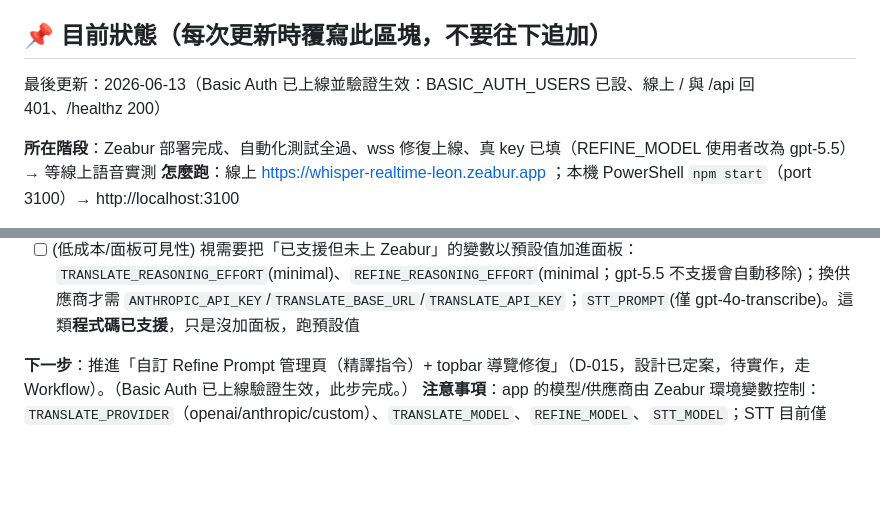
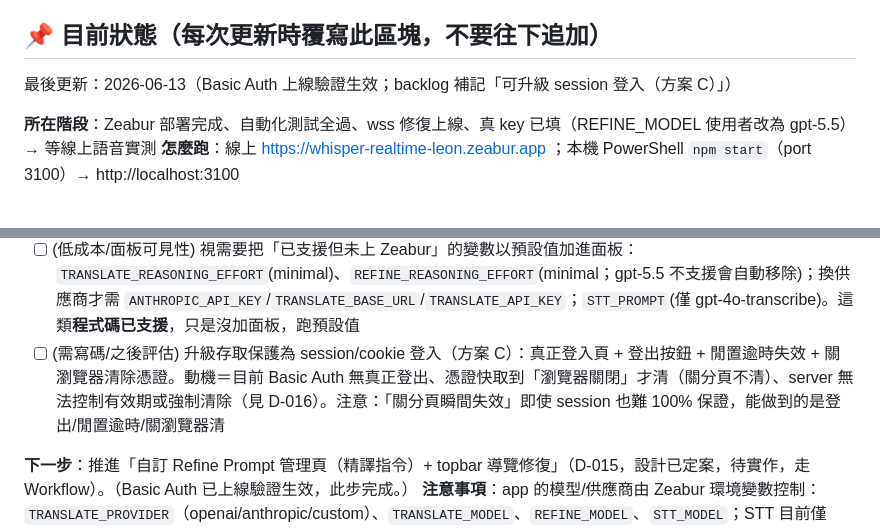
Before and after one commit to nogggnoggg/whisper_realtime, a Markdown page: docs/PROGRESS.md, 2 parts joined by grey strips. Drawn GitHub-style; blank space fills up the shorter version.

Commit message:
docs: backlog 記錄可升級 session 登入（方案 C）
Basic Auth 無真正登出、憑證快取到瀏覽器關閉才清、server 無法控制
有效期，故把「升級 session/cookie 登入（登入頁+登出+閒置逾時+關瀏覽器清）」
記進 Roadmap backlog，之後再評估（見 D-016）。

Co-Authored-By: Claude Opus 4.8 (1M context) <noreply@anthropic.com>

```diff
--- a/docs/PROGRESS.md
+++ b/docs/PROGRESS.md
@@ -4,7 +4,7 @@
 
 ## 📌 目前狀態（每次更新時覆寫此區塊，不要往下追加）
 
-最後更新：2026-06-13（Basic Auth 已上線並驗證生效：BASIC_AUTH_USERS 已設、線上 / 與 /api 回 401、/healthz 200）
+最後更新：2026-06-13（Basic Auth 上線驗證生效；backlog 補記「可升級 session 登入（方案 C）」）
 
 **所在階段**：Zeabur 部署完成、自動化測試全過、wss 修復上線、真 key 已填（REFINE_MODEL 使用者改為 gpt-5.5）→ 等線上語音實測
 **怎麼跑**：線上 https://whisper-realtime-leon.zeabur.app ；本機 PowerShell `npm start`（port 3100）→ http://localhost:3100
@@ -43,6 +43,7 @@
 - [ ] (需寫碼) `STT_MIN_UTTERANCE_MS`：server commit gating + openai-stt.js 新增 `clear()`（送 input_audio_buffer.clear），過濾極短誤觸發產生的雜訊卡片；預設關（0）。**程式碼目前未實作**，加 Zeabur 變數無效（見 D-014）
 - [ ] (需寫碼) `STT_CHUNK_MS` 可調（前端 append 塊大小，現寫死 ~20ms，需改 pcm-worklet.js/audio.js）+ 修 `SILENCE_DURATION` 幽靈變數（PROTOCOL 列過但 server 從不讀；靜音實際由前端設定頁滑桿控制 → 接成真的或從文件移除以免誤會）
 - [ ] (低成本/面板可見性) 視需要把「已支援但未上 Zeabur」的變數以預設值加進面板：`TRANSLATE_REASONING_EFFORT`(minimal)、`REFINE_REASONING_EFFORT`(minimal；gpt-5.5 不支援會自動移除)；換供應商才需 `ANTHROPIC_API_KEY`/`TRANSLATE_BASE_URL`/`TRANSLATE_API_KEY`；`STT_PROMPT`(僅 gpt-4o-transcribe)。這類**程式碼已支援**，只是沒加面板，跑預設值
+- [ ] (需寫碼/之後評估) 升級存取保護為 session/cookie 登入（方案 C）：真正登入頁 + 登出按鈕 + 閒置逾時失效 + 關瀏覽器清除憑證。動機＝目前 Basic Auth 無真正登出、憑證快取到「瀏覽器關閉」才清（關分頁不清）、server 無法控制有效期或強制清除（見 D-016）。注意：「關分頁瞬間失效」即使 session 也難 100% 保證，能做到的是登出/閒置逾時/關瀏覽器清
 
 **下一步**：推進「自訂 Refine Prompt 管理頁（精譯指令）+ topbar 導覽修復」（D-015，設計已定案，待實作，走 Workflow）。（Basic Auth 已上線驗證生效，此步完成。）
 **注意事項**：app 的模型/供應商由 Zeabur 環境變數控制：`TRANSLATE_PROVIDER`（openai/anthropic/custom）、`TRANSLATE_MODEL`、`REFINE_MODEL`、`STT_MODEL`；STT 目前僅 OpenAI 實作，OPENAI_API_KEY 必填。真 key 永不經過對話，由使用者在 Zeabur 後台填。`STT_LANGUAGE`：單語為主現場可設（如 `zh`），雙語輪流現場留空（auto-detect）。`BASIC_AUTH_USERS`：未設＝全站開放（程式正常運行但無驗證）；設多組 `user:pass` 後保護靜態頁、`/api/*` 及 WebSocket `/ws`；Basic Auth 無正式登出，需關閉瀏覽器或清除憑證。開發用 workflow 模式且 subagent 要做模型分配（CLAUDE.md Development conventions）。
```
